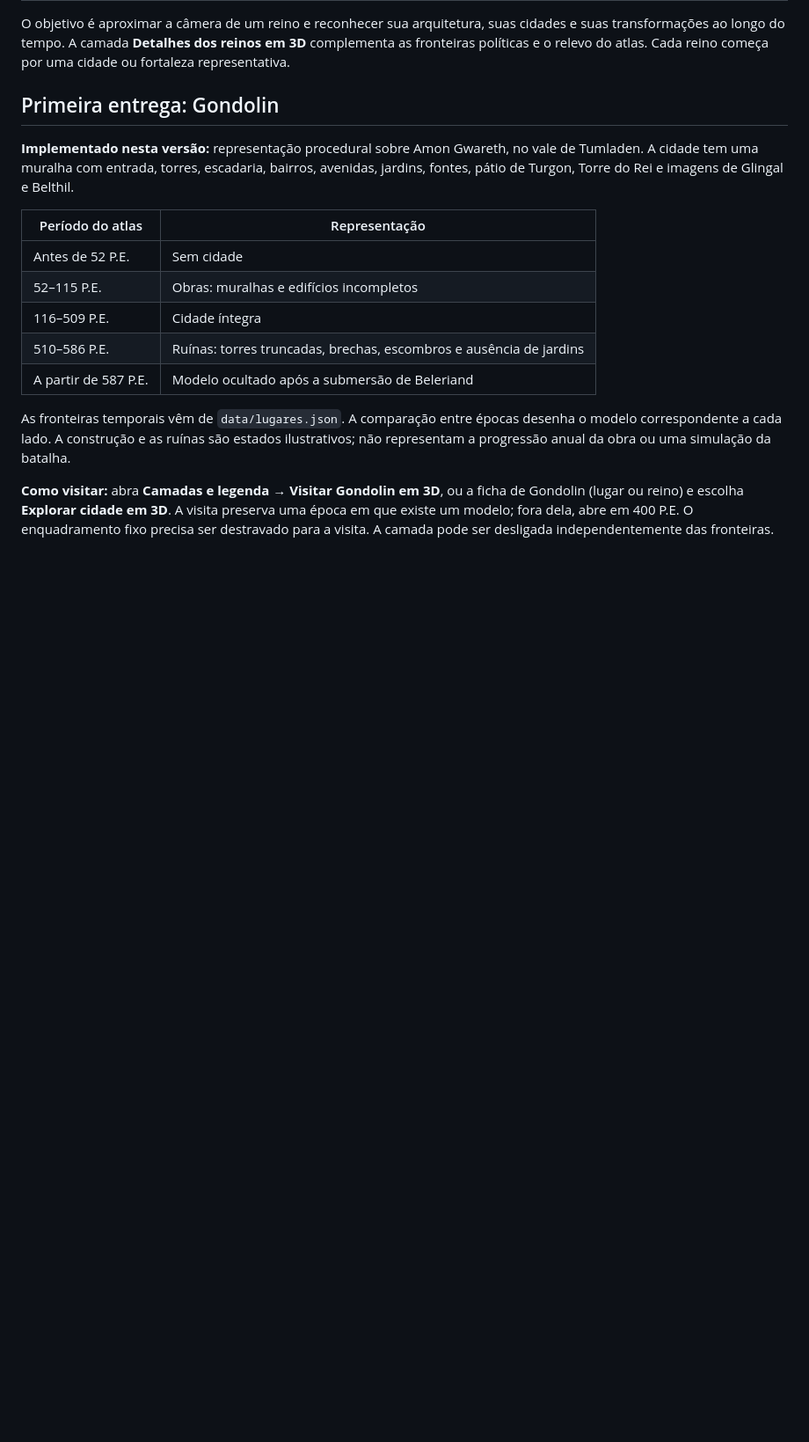
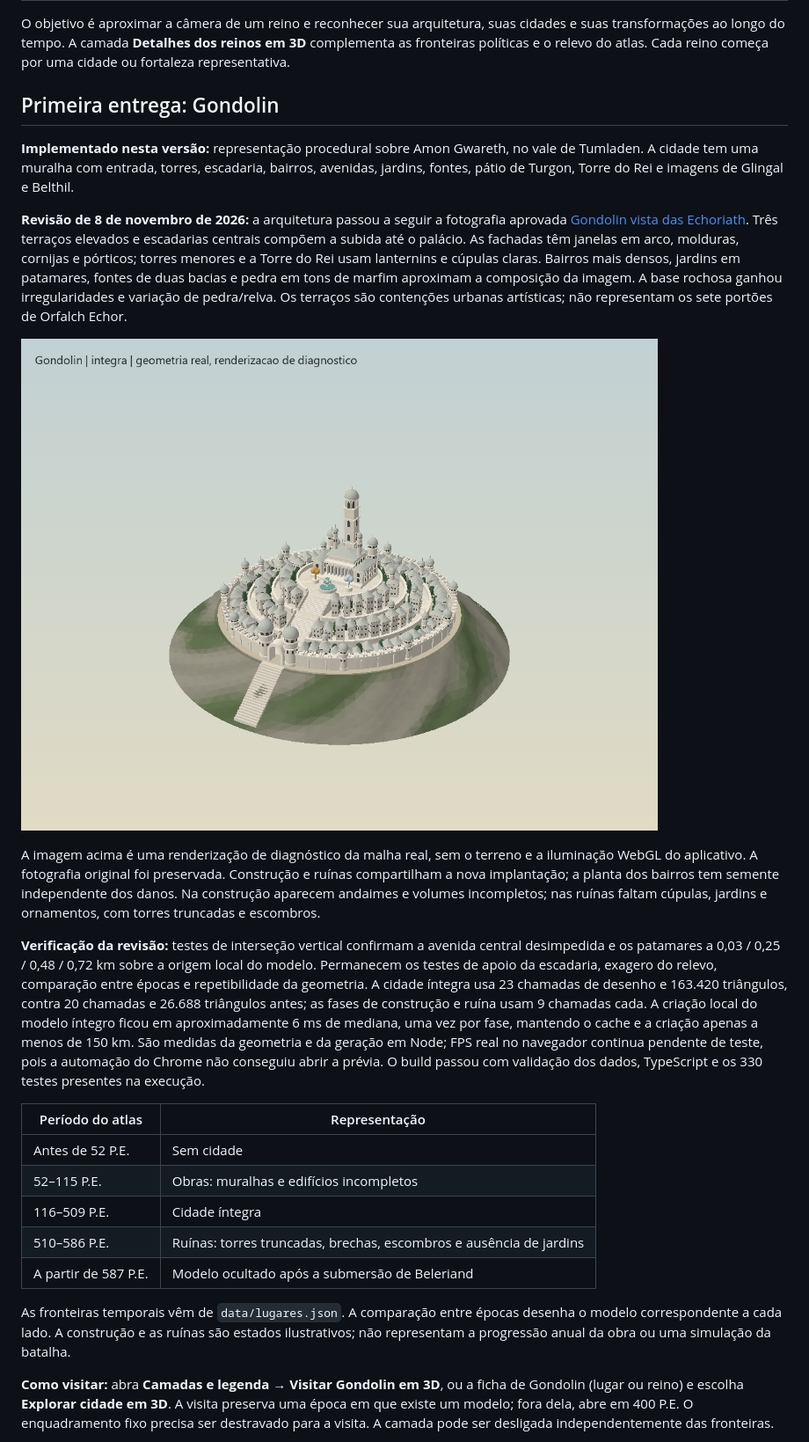
Before and after one commit to asanchezz01/OpenArda, a Markdown page: docs/ROADMAP-REINOS-3D.md, the part around the change. Shown at 88% size. GitHub-like rendering; pictures changed too: docs/capturas/08-gondolin-3d.png (added); blank space fills up the shorter version.

Commit message:
melhorias gondolin

```diff
--- a/docs/ROADMAP-REINOS-3D.md
+++ b/docs/ROADMAP-REINOS-3D.md
@@ -5,6 +5,14 @@ O objetivo é aproximar a câmera de um reino e reconhecer sua arquitetura, suas
 ## Primeira entrega: Gondolin
 
 **Implementado nesta versão:** representação procedural sobre Amon Gwareth, no vale de Tumladen. A cidade tem uma muralha com entrada, torres, escadaria, bairros, avenidas, jardins, fontes, pátio de Turgon, Torre do Rei e imagens de Glingal e Belthil.
+
+**Revisão de 8 de novembro de 2026:** a arquitetura passou a seguir a fotografia aprovada [Gondolin vista das Echoriath](../public/fotografias/gondolin-pe400.webp). Três terraços elevados e escadarias centrais compõem a subida até o palácio. As fachadas têm janelas em arco, molduras, cornijas e pórticos; torres menores e a Torre do Rei usam lanternins e cúpulas claras. Bairros mais densos, jardins em patamares, fontes de duas bacias e pedra em tons de marfim aproximam a composição da imagem. A base rochosa ganhou irregularidades e variação de pedra/relva. Os terraços são contenções urbanas artísticas; não representam os sete portões de Orfalch Echor.
+
+![Geometria revisada de Gondolin, com terraços, escadarias, arcadas e torre central](capturas/08-gondolin-3d.png)
+
+A imagem acima é uma renderização de diagnóstico da malha real, sem o terreno e a iluminação WebGL do aplicativo. A fotografia original foi preservada. Construção e ruínas compartilham a nova implantação; a planta dos bairros tem semente independente dos danos. Na construção aparecem andaimes e volumes incompletos; nas ruínas faltam cúpulas, jardins e ornamentos, com torres truncadas e escombros.
+
+**Verificação da revisão:** testes de interseção vertical confirmam a avenida central desimpedida e os patamares a 0,03 / 0,25 / 0,48 / 0,72 km sobre a origem local do modelo. Permanecem os testes de apoio da escadaria, exagero do relevo, comparação entre épocas e repetibilidade da geometria. A cidade íntegra usa 23 chamadas de desenho e 163.420 triângulos, contra 20 chamadas e 26.688 triângulos antes; as fases de construção e ruína usam 9 chamadas cada. A criação local do modelo íntegro ficou em aproximadamente 6 ms de mediana, uma vez por fase, mantendo o cache e a criação apenas a menos de 150 km. São medidas da geometria e da geração em Node; FPS real no navegador continua pendente de teste, pois a automação do Chrome não conseguiu abrir a prévia. O build passou com validação dos dados, TypeScript e os 330 testes presentes na execução.
 
 | Período do atlas | Representação |
 | --- | --- |
```
Also changed, not shown: 9 other files.
